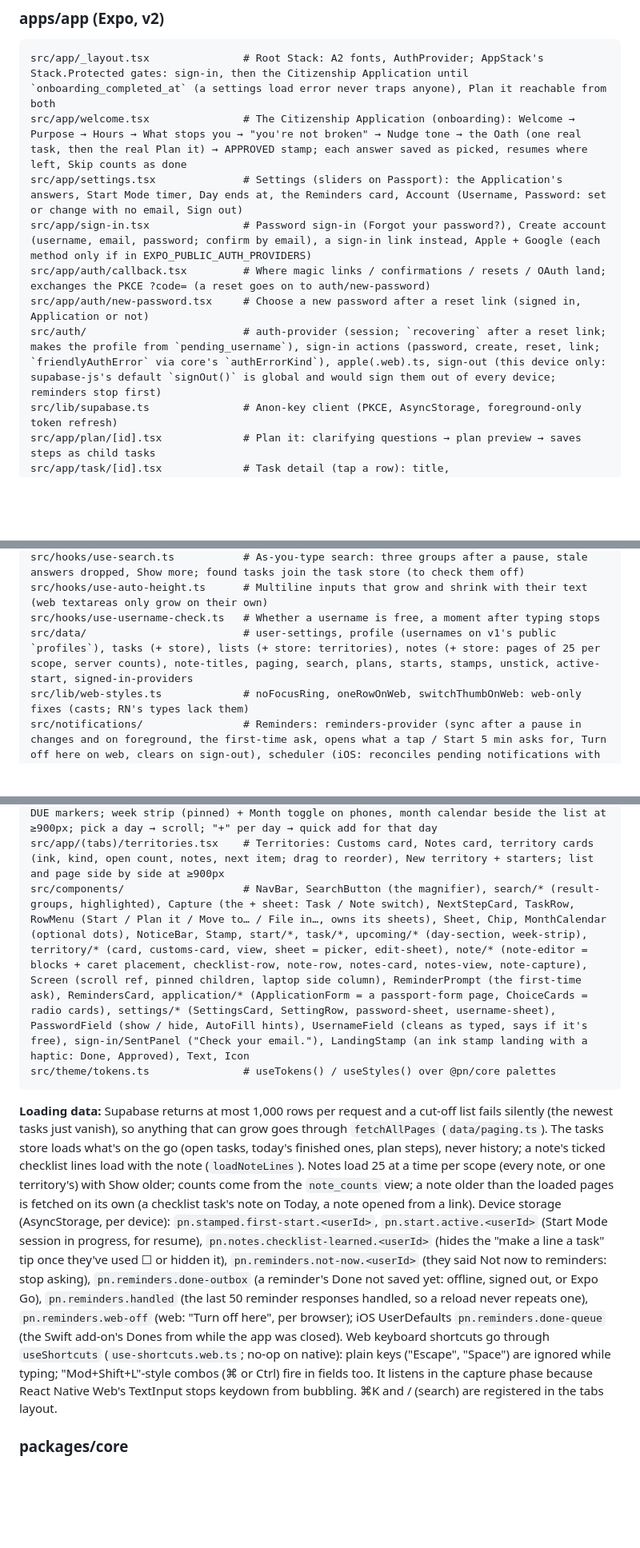
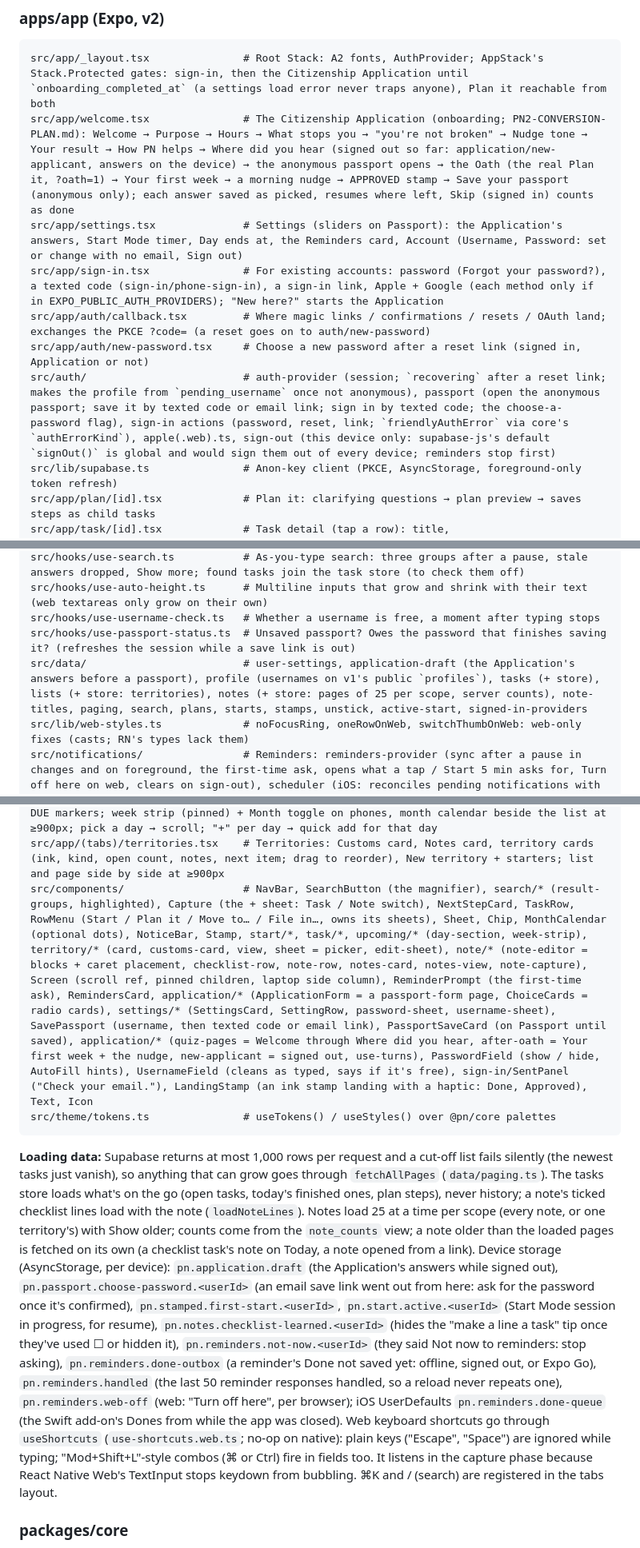
Before and after one commit to alexja2008-creator/Procrasti-nation, a Markdown page: CLAUDE.md, 3 parts joined by grey strips. Shown at 80% size. GitHub-like rendering; blank space fills up the shorter version.

Commit message:
docs: conversion funnel phase 1 in CLAUDE.md, the plan and the handoff
Co-Authored-By: Claude Opus 5.5 <noreply@anthropic.com>

````diff
--- a/CLAUDE.md
+++ b/CLAUDE.md
@@ -137,12 +137,12 @@ scripts/push-cron-dev.sh            # Development stand-in for Supabase Cron
 ### apps/app (Expo, v2)
 ```
 src/app/_layout.tsx               # Root Stack: A2 fonts, AuthProvider; AppStack's Stack.Protected gates: sign-in, then the Citizenship Application until `onboarding_completed_at` (a settings load error never traps anyone), Plan it reachable from both
-src/app/welcome.tsx               # The Citizenship Application (onboarding): Welcome → Purpose → Hours → What stops you → "you're not broken" → Nudge tone → the Oath (one real task, then the real Plan it) → APPROVED stamp; each answer saved as picked, resumes where left, Skip counts as done
+src/app/welcome.tsx               # The Citizenship Application (onboarding; PN2-CONVERSION-PLAN.md): Welcome → Purpose → Hours → What stops you → "you're not broken" → Nudge tone → Your result → How PN helps → Where did you hear (signed out so far: application/new-applicant, answers on the device) → the anonymous passport opens → the Oath (the real Plan it, ?oath=1) → Your first week → a morning nudge → APPROVED stamp → Save your passport (anonymous only); each answer saved as picked, resumes where left, Skip (signed in) counts as done
 src/app/settings.tsx              # Settings (sliders on Passport): the Application's answers, Start Mode timer, Day ends at, the Reminders card, Account (Username, Password: set or change with no email, Sign out)
-src/app/sign-in.tsx               # Password sign-in (Forgot your password?), Create account (username, email, password; confirm by email), a sign-in link instead, Apple + Google (each method only if in EXPO_PUBLIC_AUTH_PROVIDERS)
+src/app/sign-in.tsx               # For existing accounts: password (Forgot your password?), a texted code (sign-in/phone-sign-in), a sign-in link, Apple + Google (each method only if in EXPO_PUBLIC_AUTH_PROVIDERS); "New here?" starts the Application
 src/app/auth/callback.tsx         # Where magic links / confirmations / resets / OAuth land; exchanges the PKCE ?code= (a reset goes on to auth/new-password)
 src/app/auth/new-password.tsx     # Choose a new password after a reset link (signed in, Application or not)
-src/auth/                         # auth-provider (session; `recovering` after a reset link; makes the profile from `pending_username`), sign-in actions (password, create, reset, link; `friendlyAuthError` via core's `authErrorKind`), apple(.web).ts, sign-out (this device only: supabase-js's default `signOut()` is global and would sign them out of every device; reminders stop first)
+src/auth/                         # auth-provider (session; `recovering` after a reset link; makes the profile from `pending_username` once not anonymous), passport (open the anonymous passport; save it by texted code or email link; sign in by texted code; the choose-a-password flag), sign-in actions (password, reset, link; `friendlyAuthError` via core's `authErrorKind`), apple(.web).ts, sign-out (this device only: supabase-js's default `signOut()` is global and would sign them out of every device; reminders stop first)
 src/lib/supabase.ts               # Anon-key client (PKCE, AsyncStorage, foreground-only token refresh)
 src/app/plan/[id].tsx             # Plan it: clarifying questions → plan preview → saves steps as child tasks
 src/app/task/[id].tsx             # Task detail (tap a row): title, When/Due/Repeat/Estimate/Territory, steps (add, drag to reorder), notes, delete + Undo; autosaves
@@ -156,7 +156,8 @@ src/hooks/use-check-off.ts        # Check off on lists that hide finished items
 src/hooks/use-search.ts           # As-you-type search: three groups after a pause, stale answers dropped, Show more; found tasks join the task store (to check them off)
 src/hooks/use-auto-height.ts      # Multiline inputs that grow and shrink with their text (web textareas only grow on their own)
 src/hooks/use-username-check.ts   # Whether a username is free, a moment after typing stops
-src/data/                         # user-settings, profile (usernames on v1's public `profiles`), tasks (+ store), lists (+ store: territories), notes (+ store: pages of 25 per scope, server counts), note-titles, paging, search, plans, starts, stamps, unstick, active-start, signed-in-providers
+src/hooks/use-passport-status.ts  # Unsaved passport? Owes the password that finishes saving it? (refreshes the session while a save link is out)
+src/data/                         # user-settings, application-draft (the Application's answers before a passport), profile (usernames on v1's public `profiles`), tasks (+ store), lists (+ store: territories), notes (+ store: pages of 25 per scope, server counts), note-titles, paging, search, plans, starts, stamps, unstick, active-start, signed-in-providers
 src/lib/web-styles.ts             # noFocusRing, oneRowOnWeb, switchThumbOnWeb: web-only fixes (casts; RN's types lack them)
 src/notifications/                # Reminders: reminders-provider (sync after a pause in changes and on foreground, the first-time ask, opens what a tap / Start 5 min asks for, Turn off here on web, clears on sign-out), scheduler (iOS: reconciles pending notifications with core's `reminderChanges`; web: keeps the browser subscribed, the server sends), responses (iOS: Done / Snooze / Start / tap, each once, Dones wait in an outbox until saved; web: clicks the service worker posts), buttons (the `task` category), permission (web: allowed + push service reachable + not turned off here), web-push (subscribe / save via `save_web_push` / unsubscribe), time-given (the store says a task got a time)
 public/sw.js                      # Web Push service worker (plain JS, served at /sw.js): shows reminders; click → the task (morning list → Today), Start 5 min → Start Mode, Snooze 10 min → the site's /api/push/action; no Done on the web (Alex). public/notification-icon.png
@@ -167,10 +168,10 @@ src/app/(tabs)/index.tsx          # Today: next step (or "Up next"), agenda, Cus
 src/app/(tabs)/passport.tsx       # Passport: citizen no., stamps, rank from real starts; the sliders open Settings (where the Reminders card and Sign out live)
 src/app/(tabs)/upcoming.tsx       # Upcoming: 7 days, then busy days to 8 weeks, then Later; DUE markers; week strip (pinned) + Month toggle on phones, month calendar beside the list at ≥900px; pick a day → scroll; "+" per day → quick add for that day
 src/app/(tabs)/territories.tsx    # Territories: Customs card, Notes card, territory cards (ink, kind, open count, notes, next item; drag to reorder), New territory + starters; list and page side by side at ≥900px
-src/components/                   # NavBar, SearchButton (the magnifier), search/* (result-groups, highlighted), Capture (the + sheet: Task / Note switch), NextStepCard, TaskRow, RowMenu (Start / Plan it / Move to… / File in…, owns its sheets), Sheet, Chip, MonthCalendar (optional dots), NoticeBar, Stamp, start/*, task/*, upcoming/* (day-section, week-strip), territory/* (card, customs-card, view, sheet = picker, edit-sheet), note/* (note-editor = blocks + caret placement, checklist-row, note-row, notes-card, notes-view, note-capture), Screen (scroll ref, pinned children, laptop side column), ReminderPrompt (the first-time ask), RemindersCard, application/* (ApplicationForm = a passport-form page, ChoiceCards = radio cards), settings/* (SettingsCard, SettingRow, password-sheet, username-sheet), PasswordField (show / hide, AutoFill hints), UsernameField (cleans as typed, says if it's free), sign-in/SentPanel ("Check your email."), LandingStamp (an ink stamp landing with a haptic: Done, Approved), Text, Icon
+src/components/                   # NavBar, SearchButton (the magnifier), search/* (result-groups, highlighted), Capture (the + sheet: Task / Note switch), NextStepCard, TaskRow, RowMenu (Start / Plan it / Move to… / File in…, owns its sheets), Sheet, Chip, MonthCalendar (optional dots), NoticeBar, Stamp, start/*, task/*, upcoming/* (day-section, week-strip), territory/* (card, customs-card, view, sheet = picker, edit-sheet), note/* (note-editor = blocks + caret placement, checklist-row, note-row, notes-card, notes-view, note-capture), Screen (scroll ref, pinned children, laptop side column), ReminderPrompt (the first-time ask), RemindersCard, application/* (ApplicationForm = a passport-form page, ChoiceCards = radio cards), settings/* (SettingsCard, SettingRow, password-sheet, username-sheet), SavePassport (username, then texted code or email link), PassportSaveCard (on Passport until saved), application/* (quiz-pages = Welcome through Where did you hear, after-oath = Your first week + the nudge, new-applicant = signed out, use-turns), PasswordField (show / hide, AutoFill hints), UsernameField (cleans as typed, says if it's free), sign-in/SentPanel ("Check your email."), LandingStamp (an ink stamp landing with a haptic: Done, Approved), Text, Icon
 src/theme/tokens.ts               # useTokens() / useStyles() over @pn/core palettes
 ```
 **Loading data:** Supabase returns at most 1,000 rows per request and a cut-off list fails silently (the newest tasks just vanish), so anything that can grow goes through `fetchAllPages` (`data/paging.ts`). The tasks store loads what's on the go (open tasks, today's finished ones, plan steps), never history; a note's ticked checklist lines load with the note (`loadNoteLines`). Notes load 25 at a time per scope (every note, or one territory's) with Show older; counts come from the `note_counts` view; a note older than the loaded pages is fetched on its own (a checklist task's note on Today, a note opened from a link).
-Device storage (AsyncStorage, per device): `pn.stamped.first-start.<userId>`, `pn.start.active.<userId>` (Start Mode session in progress, for resume), `pn.notes.checklist-learned.<userId>` (hides the "make a line a task" tip once they've used ☐ or hidden it), `pn.reminders.not-now.<userId>` (they said Not now to reminders: stop asking), `pn.reminders.done-outbox` (a reminder's Done not saved yet: offline, signed out, or Expo Go), `pn.reminders.handled` (the last 50 reminder responses handled, so a reload never repeats one), `pn.reminders.web-off` (web: "Turn off here", per browser); iOS UserDefaults `pn.reminders.done-queue` (the Swift add-on's Dones from while the app was closed). Web keyboard shortcuts go through `useShortcuts` (`use-shortcuts.web.ts`; no-op on native): plain keys ("Escape", "Space") are ignored while typing; "Mod+Shift+L"-style combos (⌘ or Ctrl) fire in fields too. It listens in the capture phase because React Native Web's TextInput stops keydown from bubbling. ⌘K and / (search) are registered in the tabs layout.
+Device storage (AsyncStorage, per device): `pn.application.draft` (the Application's answers while signed out), `pn.passport.choose-password.<userId>` (an email save link went out from here: ask for the password once it's confirmed), `pn.stamped.first-start.<userId>`, `pn.start.active.<userId>` (Start Mode session in progress, for resume), `pn.notes.checklist-learned.<userId>` (hides the "make a line a task" tip once they've used ☐ or hidden it), `pn.reminders.not-now.<userId>` (they said Not now to reminders: stop asking), `pn.reminders.done-outbox` (a reminder's Done not saved yet: offline, signed out, or Expo Go), `pn.reminders.handled` (the last 50 reminder responses handled, so a reload never repeats one), `pn.reminders.web-off` (web: "Turn off here", per browser); iOS UserDefaults `pn.reminders.done-queue` (the Swift add-on's Dones from while the app was closed). Web keyboard shortcuts go through `useShortcuts` (`use-shortcuts.web.ts`; no-op on native): plain keys ("Escape", "Space") are ignored while typing; "Mod+Shift+L"-style combos (⌘ or Ctrl) fire in fields too. It listens in the capture phase because React Native Web's TextInput stops keydown from bubbling. ⌘K and / (search) are registered in the tabs layout.
 
 ### packages/core
````
Also changed, not shown: other parts of CLAUDE.md (+4 -4 lines), PN2-CONVERSION-PLAN.md (+10 -1 lines), PN2-HANDOFF.md (+7 -2 lines).
